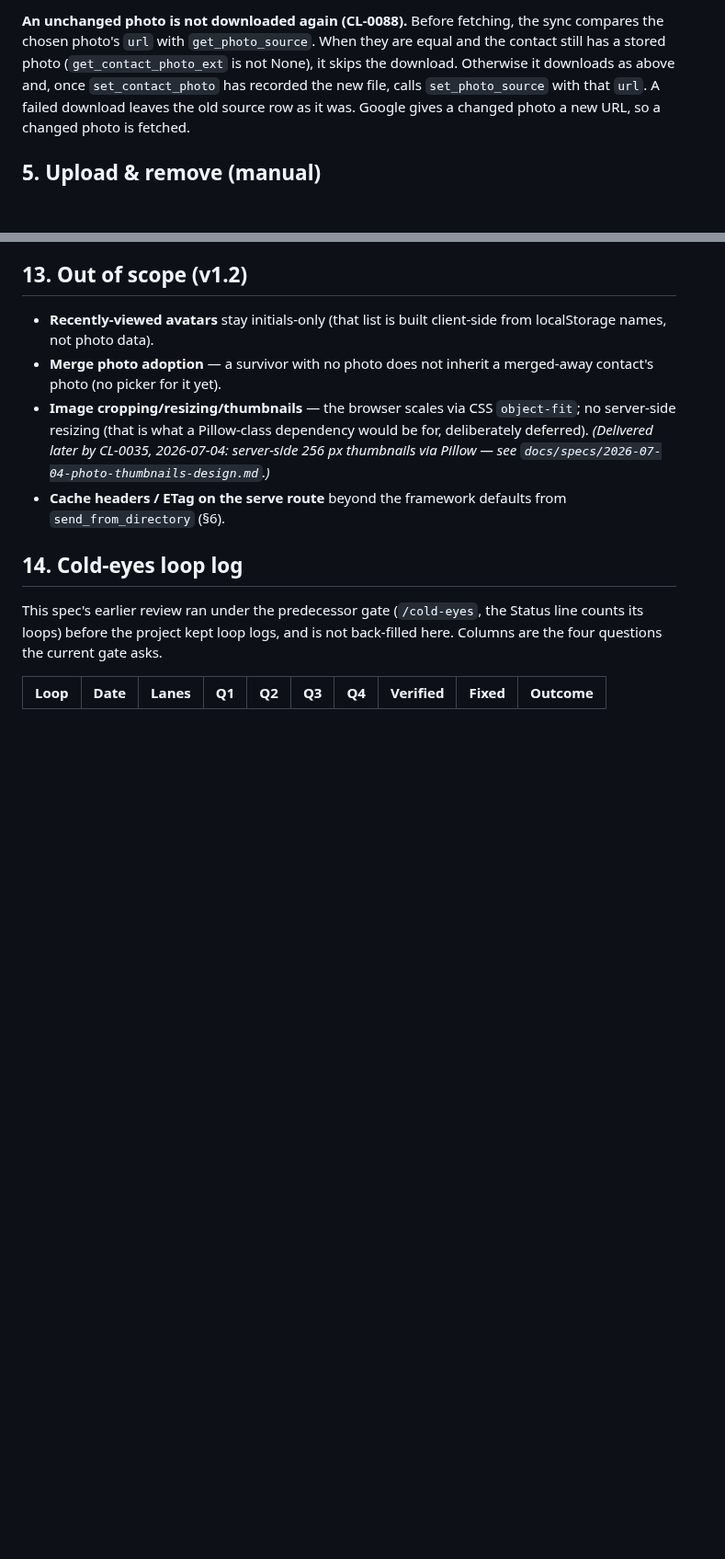
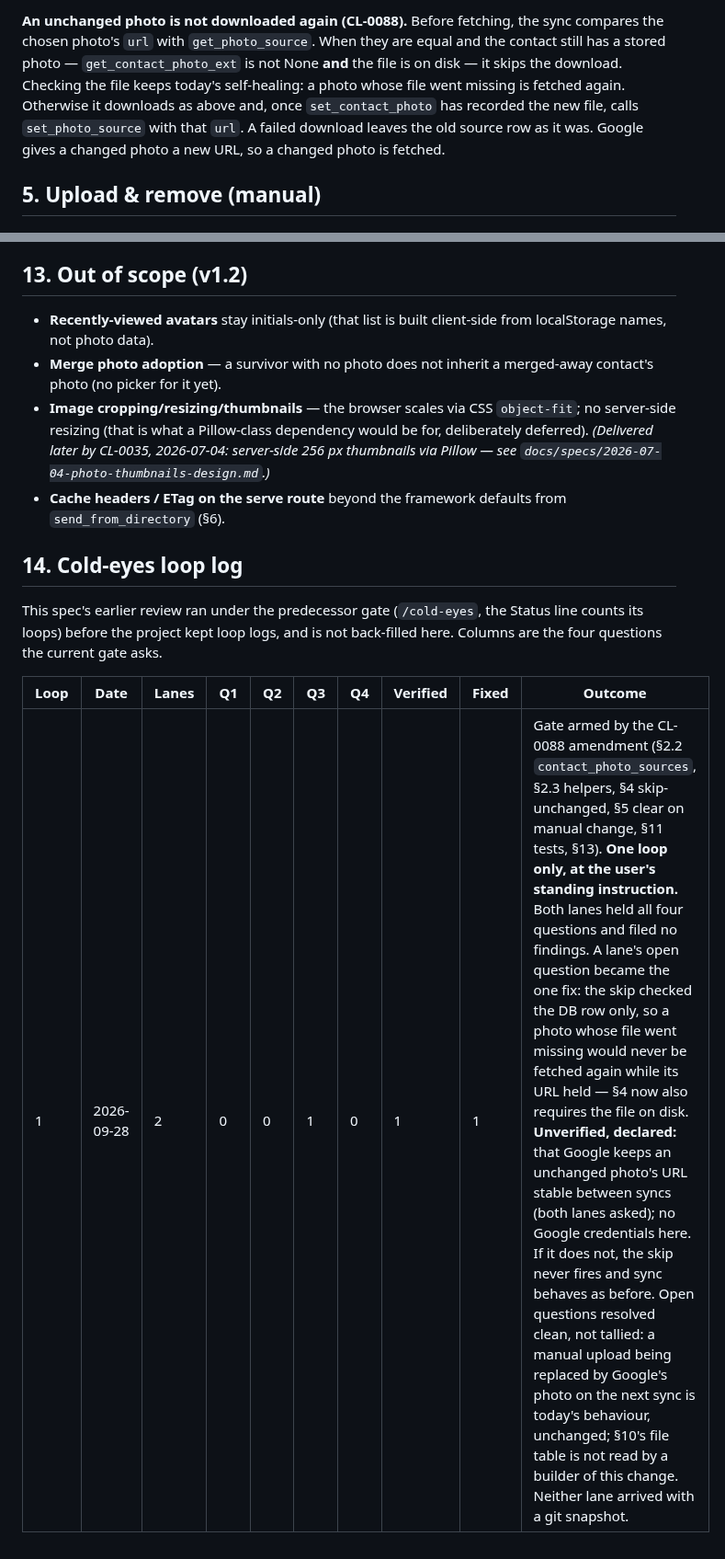
Before and after one commit to milnet01/contact-list, a Markdown page: docs/specs/2026-07-01-contact-photos-design.md, 2 parts joined by grey strips. Shown at 92% size. GitHub-like rendering; blank space fills up the shorter version.

Commit message:
CL-0088: review-contract loop 1 on the photo spec
Two cold lanes, no findings; one open question became a fix: the skip
now also requires the photo file on disk, so a missing file is
re-fetched as today. Google URL stability is declared unverified (no
credentials here); if URLs change per sync, sync behaves as before.

Co-Authored-By: Claude Opus 5.5 <noreply@anthropic.com>

```diff
--- a/docs/specs/2026-07-01-contact-photos-design.md
+++ b/docs/specs/2026-07-01-contact-photos-design.md
@@ -275,8 +275,9 @@ person's photos:
 
 **An unchanged photo is not downloaded again (CL-0088).** Before fetching, the
 sync compares the chosen photo's `url` with `get_photo_source`. When they are
-equal and the contact still has a stored photo (`get_contact_photo_ext` is not
-None), it skips the download. Otherwise it downloads as above and, once
+equal and the contact still has a stored photo — `get_contact_photo_ext` is not
+None **and** the file is on disk — it skips the download. Checking the file keeps
+today's self-healing: a photo whose file went missing is fetched again. Otherwise it downloads as above and, once
 `set_contact_photo` has recorded the new file, calls `set_photo_source` with that
 `url`. A failed download leaves the old source row as it was. Google gives a
 changed photo a new URL, so a changed photo is fetched.
@@ -505,3 +506,4 @@ back-filled here. Columns are the four questions the current gate asks.
 
 | Loop | Date | Lanes | Q1 | Q2 | Q3 | Q4 | Verified | Fixed | Outcome |
 |------|------|-------|----|----|----|----|----------|-------|---------|
+| 1 | 2026-09-28 | 2 | 0 | 0 | 1 | 0 | 1 | 1 | Gate armed by the CL-0088 amendment (§2.2 `contact_photo_sources`, §2.3 helpers, §4 skip-unchanged, §5 clear on manual change, §11 tests, §13). **One loop only, at the user's standing instruction.** Both lanes held all four questions and filed no findings. A lane's open question became the one fix: the skip checked the DB row only, so a photo whose file went missing would never be fetched again while its URL held — §4 now also requires the file on disk. **Unverified, declared:** that Google keeps an unchanged photo's URL stable between syncs (both lanes asked); no Google credentials here. If it does not, the skip never fires and sync behaves as before. Open questions resolved clean, not tallied: a manual upload being replaced by Google's photo on the next sync is today's behaviour, unchanged; §10's file table is not read by a builder of this change. Neither lane arrived with a git snapshot. |
```
